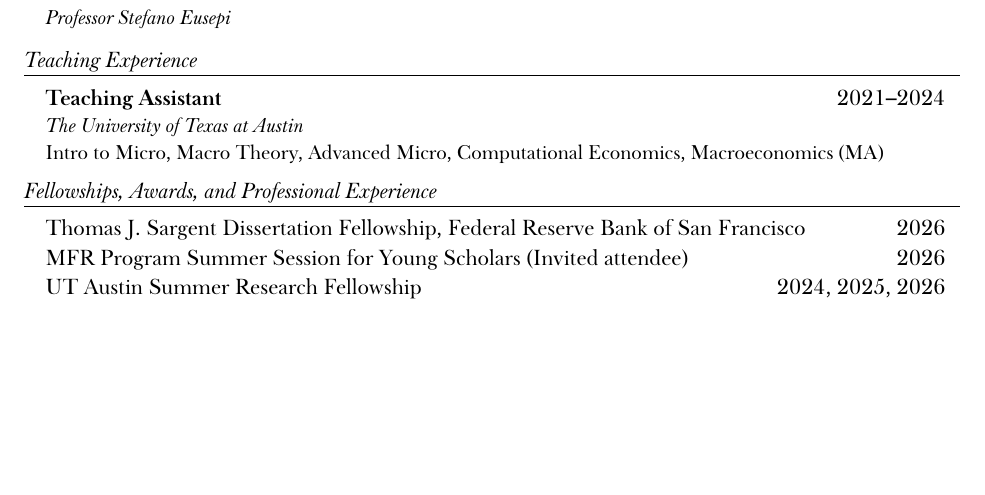
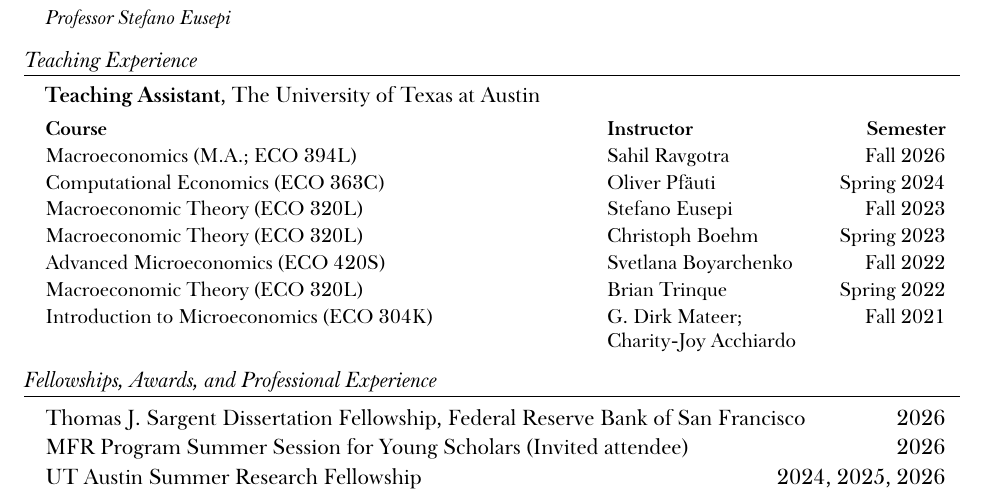
Before and after one commit to rikutoo/rikutoo.github.io, a LaTeX CV (cv/cv.tex): part of page 2 of 2, cut so that both start at the same text, the shorter picture padded with empty space. The pictures show the PDF file cv/cv.pdf that the author committed with the source.

Commit message:
Add TA semesters and instructors to website CV

```diff
--- a/cv/cv.tex
+++ b/cv/cv.tex
@@ -172,9 +172,19 @@
 
 \section*{Teaching Experience}
 \begin{cvsection}
-  \resumeSubheading{Teaching Assistant}{2021--2024}
-    {The University of Texas at Austin}
-  {\small Intro to Micro, Macro Theory, Advanced Micro, Computational Economics, Macroeconomics (MA)}
+  \textbf{Teaching Assistant}, The University of Texas at Austin\par\vspace{4pt}
+  {\small
+  \renewcommand{\arraystretch}{1.12}
+  \begin{tabularx}{\linewidth}{@{}>{\raggedright\arraybackslash}X@{\hspace{10pt}}>{\raggedright\arraybackslash}p{1.45in}@{\hspace{12pt}}r@{}}
+    \textbf{Course} & \textbf{Instructor} & \textbf{Semester} \\
+    Macroeconomics (M.A.; ECO 394L) & Sahil Ravgotra & Fall 2026 \\
+    Computational Economics (ECO 363C) & Oliver Pf\"auti & Spring 2024 \\
+    Macroeconomic Theory (ECO 320L) & Stefano Eusepi & Fall 2023 \\
+    Macroeconomic Theory (ECO 320L) & Christoph Boehm & Spring 2023 \\
+    Advanced Microeconomics (ECO 420S) & Svetlana Boyarchenko & Fall 2022 \\
+    Macroeconomic Theory (ECO 320L) & Brian Trinque & Spring 2022 \\
+    Introduction to Microeconomics (ECO 304K) & G. Dirk Mateer; Charity-Joy Acchiardo & Fall 2021
+  \end{tabularx}}
 \end{cvsection}
 
 \section*{Fellowships, Awards, and Professional Experience}
```
Also changed, not shown: Makefile, README.md, cv/Makefile, cv/README.md, cv/cv.pdf, cv/output/pdf/cv.pdf, files/cv.pdf, cv/cv.tex (4 more changed lines).
